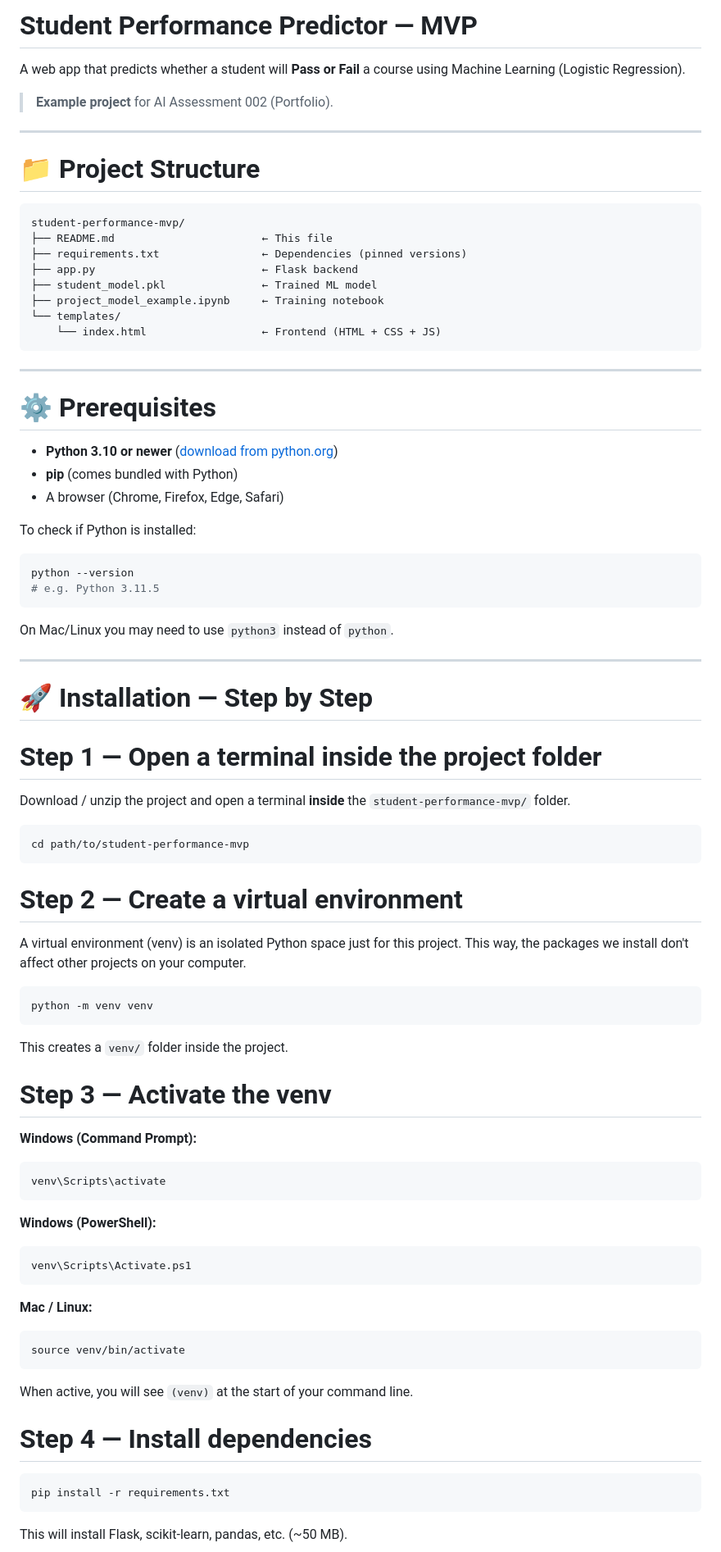
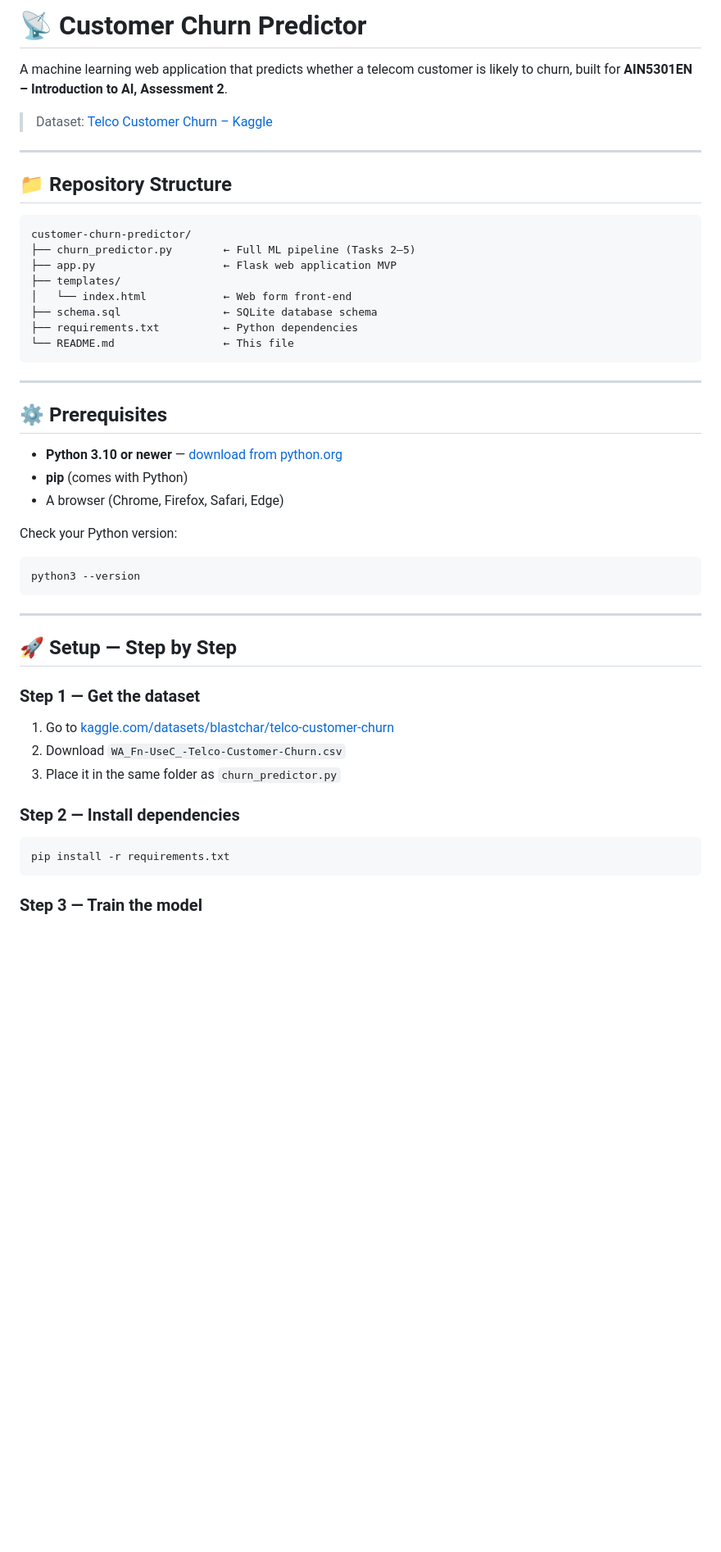
Before and after one commit to nikolaoustavross-source/student-performance-predictor, a Markdown page: README.md, the part around one of its changes. Shown at 82% size. GitHub-like rendering; blank space fills up the shorter version.

````diff
--- a/README.md
+++ b/README.md
@@ -1,88 +1,52 @@
-# Student Performance Predictor — MVP
+# 📡 Customer Churn Predictor
 
-A web app that predicts whether a student will **Pass or Fail** a course using Machine Learning (Logistic Regression).
+A machine learning web application that predicts whether a telecom customer is likely to churn, built for **AIN5301EN – Introduction to AI, Assessment 2**.
 
-> **Example project** for AI Assessment 002 (Portfolio).
+> Dataset: [Telco Customer Churn – Kaggle](https://www.kaggle.com/datasets/blastchar/telco-customer-churn)
 
 ---
 
-# 📁 Project Structure
+## 📁 Repository Structure
 
 ```
-student-performance-mvp/
-├── README.md                       ← This file
-├── requirements.txt                ← Dependencies (pinned versions)
-├── app.py                          ← Flask backend
-├── student_model.pkl               ← Trained ML model
-├── project_model_example.ipynb     ← Training notebook
-└── templates/
-    └── index.html                  ← Frontend (HTML + CSS + JS)
+customer-churn-predictor/
+├── churn_predictor.py        ← Full ML pipeline (Tasks 2–5)
+├── app.py                    ← Flask web application MVP
+├── templates/
+│   └── index.html            ← Web form front-end
+├── schema.sql                ← SQLite database schema
+├── requirements.txt          ← Python dependencies
+└── README.md                 ← This file
 ```
 
 ---
 
-# ⚙️ Prerequisites
+## ⚙️ Prerequisites
 
-- **Python 3.10 or newer** ([download from python.org](https://www.python.org/downloads/))
-- **pip** (comes bundled with Python)
-- A browser (Chrome, Firefox, Edge, Safari)
+- **Python 3.10 or newer** — [download from python.org](https://www.python.org/downloads/)
+- **pip** (comes with Python)
+- A browser (Chrome, Firefox, Safari, Edge)
 
-To check if Python is installed:
-
+Check your Python version:
 ```bash
-python --version
-# e.g. Python 3.11.5
+python3 --version
 ```
-
-On Mac/Linux you may need to use `python3` instead of `python`.
 
 ---
 
-# 🚀 Installation — Step by Step
+## 🚀 Setup — Step by Step
 
-# Step 1 — Open a terminal inside the project folder
+### Step 1 — Get the dataset
 
-Download / unzip the project and open a terminal **inside** the `student-performance-mvp/` folder.
+1. Go to [kaggle.com/datasets/blastchar/telco-customer-churn](https://www.kaggle.com/datasets/blastchar/telco-customer-churn)
+2. Download `WA_Fn-UseC_-Telco-Customer-Churn.csv`
+3. Place it in the same folder as `churn_predictor.py`
 
-```bash
-cd path/to/student-performance-mvp
-```
-
-# Step 2 — Create a virtual environment
-
-A virtual environment (venv) is an isolated Python space just for this project.
-This way, the packages we install don't affect other projects on your computer.
-
-```bash
-python -m venv venv
-```
-
-This creates a `venv/` folder inside the project.
-
-# Step 3 — Activate the venv
-
-**Windows (Command Prompt):**
-```cmd
-venv\Scripts\activate
-```
-
-**Windows (PowerShell):**
-```powershell
-venv\Scripts\Activate.ps1
-```
-
-**Mac / Linux:**
-```bash
-source venv/bin/activate
-```
-
-When active, you will see `(venv)` at the start of your command line.
-
-# Step 4 — Install dependencies
+### Step 2 — Install dependencies
 
 ```bash
 pip install -r requirements.txt
 ```
 
-This will install Flask, scikit-learn, pandas, etc. (~50 MB).
+### Step 3 — Train the model
 
````
Also changed, not shown: other parts of README.md (+73 -94 lines).
